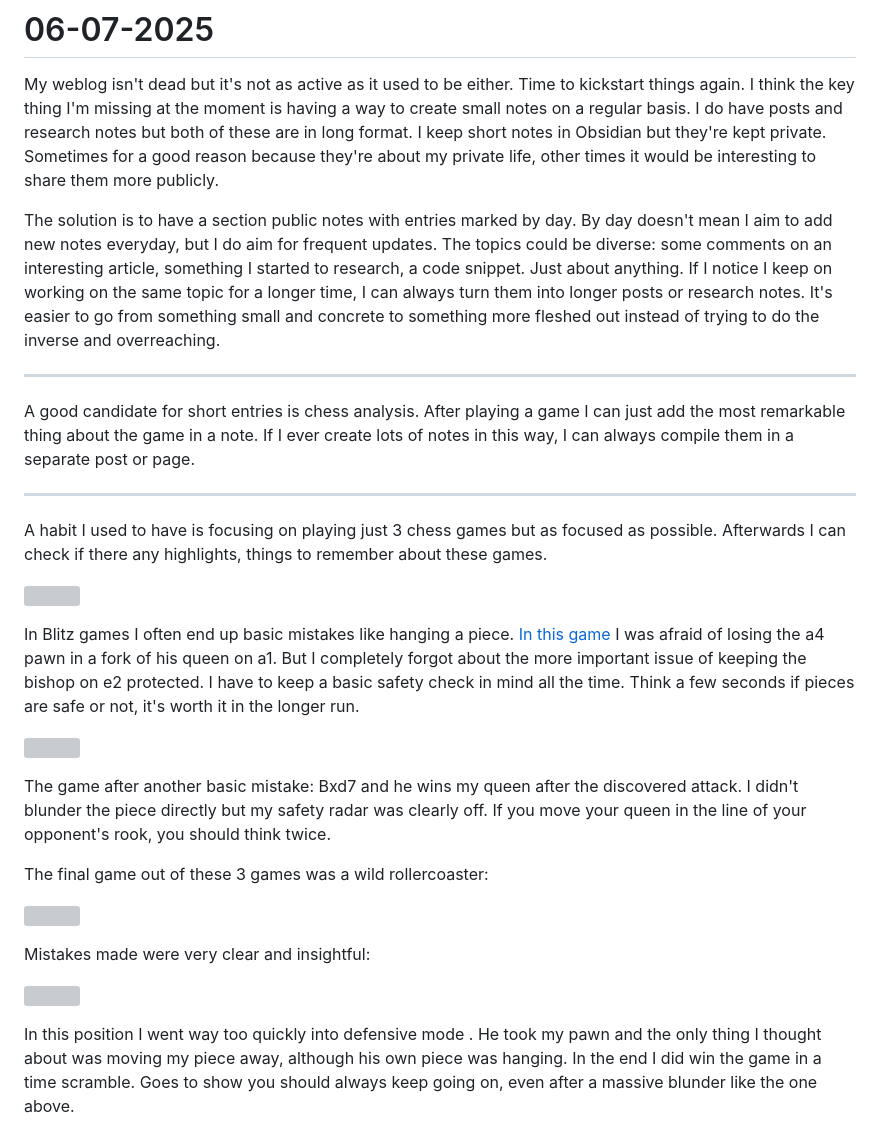
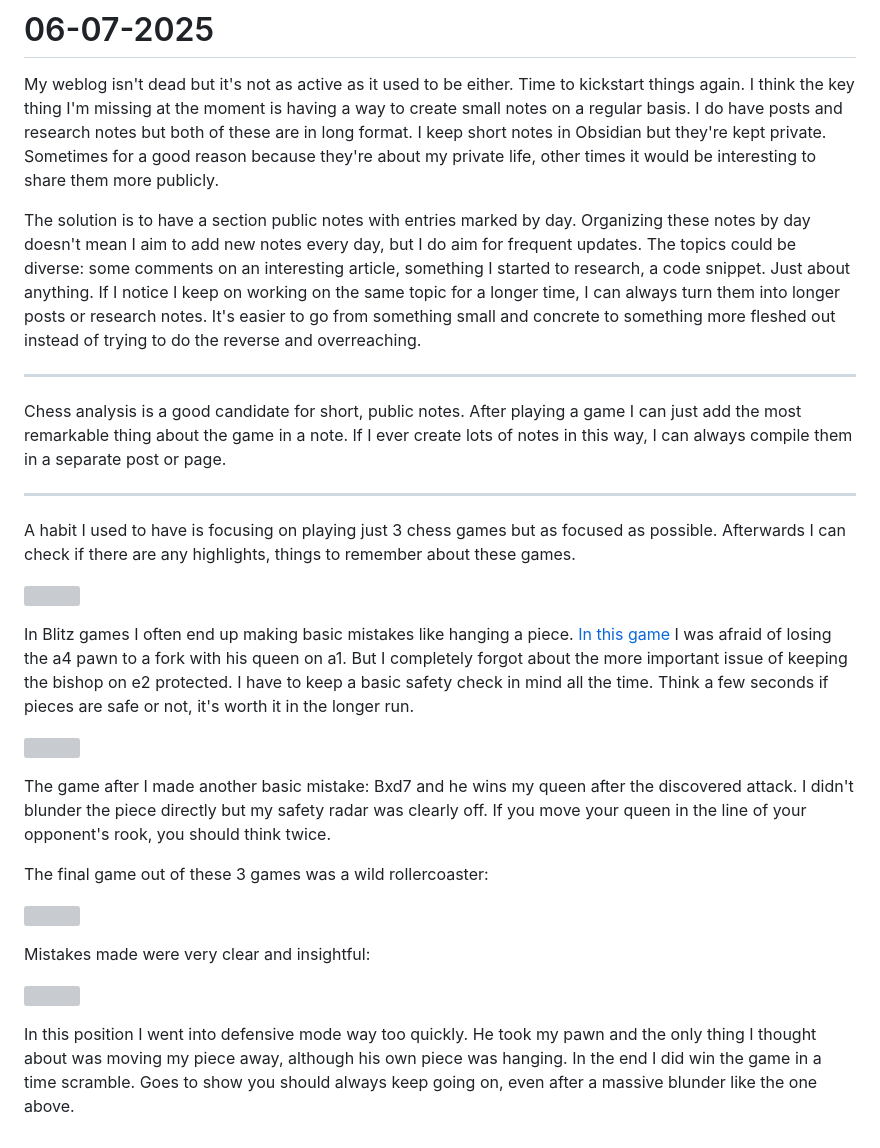
Before and after one commit to IsaacVerm/weblog, a Markdown page: static/posts/06-07-2025-public-notes.md, the part around the change. Rendered like a GitHub page; grey boxes are pictures that could not be loaded.

Commit message:
changes after llm proofread

```diff
--- a/static/posts/06-07-2025-public-notes.md
+++ b/static/posts/06-07-2025-public-notes.md
@@ -2,28 +2,27 @@
 
 My weblog isn't dead but it's not as active as it used to be either. Time to kickstart things again. I think the key thing I'm missing at the moment is having a way to create small notes on a regular basis. I do have posts and research notes but both of these are in long format. I keep short notes in Obsidian but they're kept private. Sometimes for a good reason because they're about my private life, other times it would be interesting to share them more publicly.
 
-The solution is to have a section public notes with entries marked by day. By day doesn't mean I aim to add new notes everyday, but I do aim for frequent updates. The topics could be diverse: some comments on an interesting article, something I started to research, a code snippet. Just about anything. If I notice I keep on working on the same topic for a longer time, I can always turn them into longer posts or research notes. It's easier to go from something small and concrete to something more fleshed out instead of trying to do the inverse and overreaching.
+The solution is to have a section public notes with entries marked by day. Organizing these notes by day doesn't mean I aim to add new notes every day, but I do aim for frequent updates. The topics could be diverse: some comments on an interesting article, something I started to research, a code snippet. Just about anything. If I notice I keep on working on the same topic for a longer time, I can always turn them into longer posts or research notes. It's easier to go from something small and concrete to something more fleshed out instead of trying to do the reverse and overreaching.
 
 ---
 
-A good candidate for short entries is chess analysis. After playing a game I can just add the most remarkable thing about the game in a note. If I ever create lots of notes in this way, I can always compile them in a separate post or page.
+Chess analysis is a good candidate for short, public notes. After playing a game I can just add the most remarkable thing about the game in a note. If I ever create lots of notes in this way, I can always compile them in a separate post or page.
 
 ---
 
 A habit I used to have is focusing on playing just 3 chess games but as focused as possible.
-Afterwards I can check if there any highlights, things to remember about these games.
+Afterwards I can check if there are any highlights, things to remember about these games.
 
 ![](https://lichess1.org/export/fen.gif?fen=r5k1%2F6pn%2F1p1p3p%2Fp1p1q3%2FP1P2R2%2F3P3P%2F2P1B1P1%2F2Q3K1+b+-+-+2+24&color=white&lastMove=d2c1&variant=standard&theme=brown&piece=cburnett)
 
-In Blitz games I often end up basic mistakes like hanging a piece.
-[In this game](https://lichess.org/9RlPi3nO/white#47) I was afraid of losing the a4 pawn in a fork of his queen on a1.
-But I completely forgot about the more important issue of keeping the bishop on e2 protected.
+In Blitz games I often end up making basic mistakes like hanging a piece.
+[In this game](https://lichess.org/9RlPi3nO/white#47) I was afraid of losing the a4 pawn to a fork with his queen on a1. But I completely forgot about the more important issue of keeping the bishop on e2 protected.
 I have to keep a basic safety check in mind all the time.
 Think a few seconds if pieces are safe or not, it's worth it in the longer run.
 
 ![](https://lichess1.org/export/fen.gif?fen=1nk2r1r%2Fpppn3p%2F3b2p1%2FPP1pp3%2F7q%2F4P2B%2F1BPP1P2%2FRN1QK2R+w+KQ+-+1+18&color=black&lastMove=g5h4&variant=standard&theme=brown&piece=cburnett)
 
-The game after another basic mistake: Bxd7 and he wins my queen after the discovered attack.
+The game after I made another basic mistake: Bxd7 and he wins my queen after the discovered attack.
 I didn't blunder the piece directly but my safety radar was clearly off. If you move your queen in the line of your opponent's rook, you should think twice.
 
 The final game out of these 3 games was a wild rollercoaster:
@@ -34,6 +33,6 @@ Mistakes made were very clear and insightful:
 
 ![](https://lichess1.org/export/fen.gif?fen=r3qr1k%2F1p4pp%2Fp1np1p2%2F4nb2%2F7R%2F1BB1Q3%2FPPP3PP%2FRN4K1+b+-+-+1+18&color=white&lastMove=h3e3&variant=standard&theme=brown&piece=cburnett)
 
-In this position I went way too quickly into defensive mode .
+In this position I went into defensive mode way too quickly.
 He took my pawn and the only thing I thought about was moving my piece away, although his own piece was hanging. In the end I did win the game in a time scramble.
 Goes to show you should always keep going on, even after a massive blunder like the one above.
```
